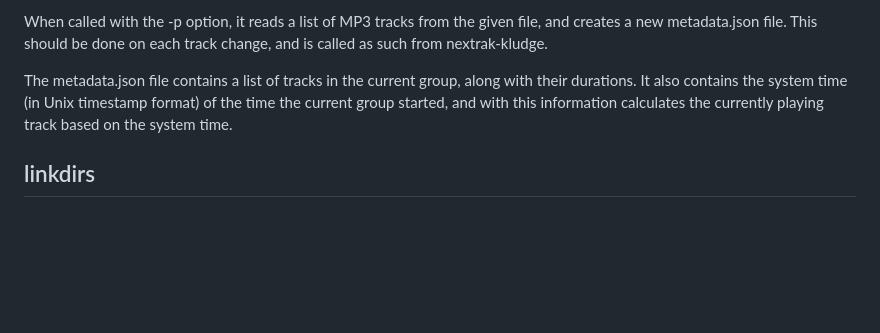
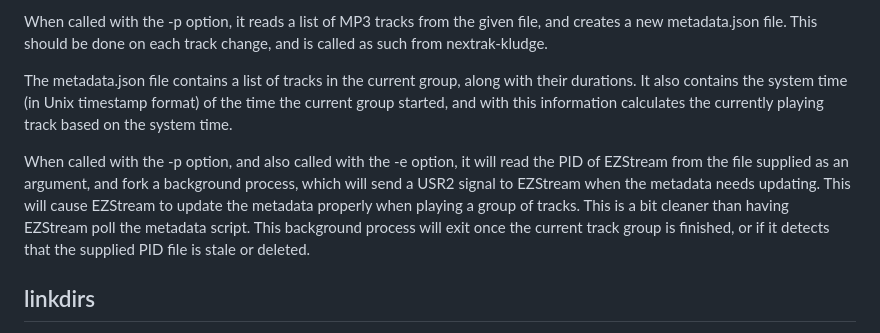
Before and after one commit to nathanrsfba/kt4l, a Markdown page: tools/README.MD, the part around the change. GitHub-like rendering; blank space fills up the shorter version.

Commit message:
Documented the update to getmeta

```diff
--- a/tools/README.MD
+++ b/tools/README.MD
@@ -201,6 +201,15 @@ with their durations. It also contains the system time (in Unix timestamp
 format) of the time the current group started, and with this information
 calculates the currently playing track based on the system time.
 
+When called with the -p option, and also called with the -e option, it will
+read the PID of EZStream from the file supplied as an argument, and fork a
+background process, which will send a USR2 signal to EZStream when the metadata
+needs updating. This will cause EZStream to update the metadata properly when
+playing a group of tracks. This is a bit cleaner than having EZStream poll the
+metadata script.  This background process will exit once the current track
+group is finished, or if it detects that the supplied PID file is stale or
+deleted.
+
 ## linkdirs ##
 
 This is a quick and dirty shell script that scans a folder of music, figures
```
